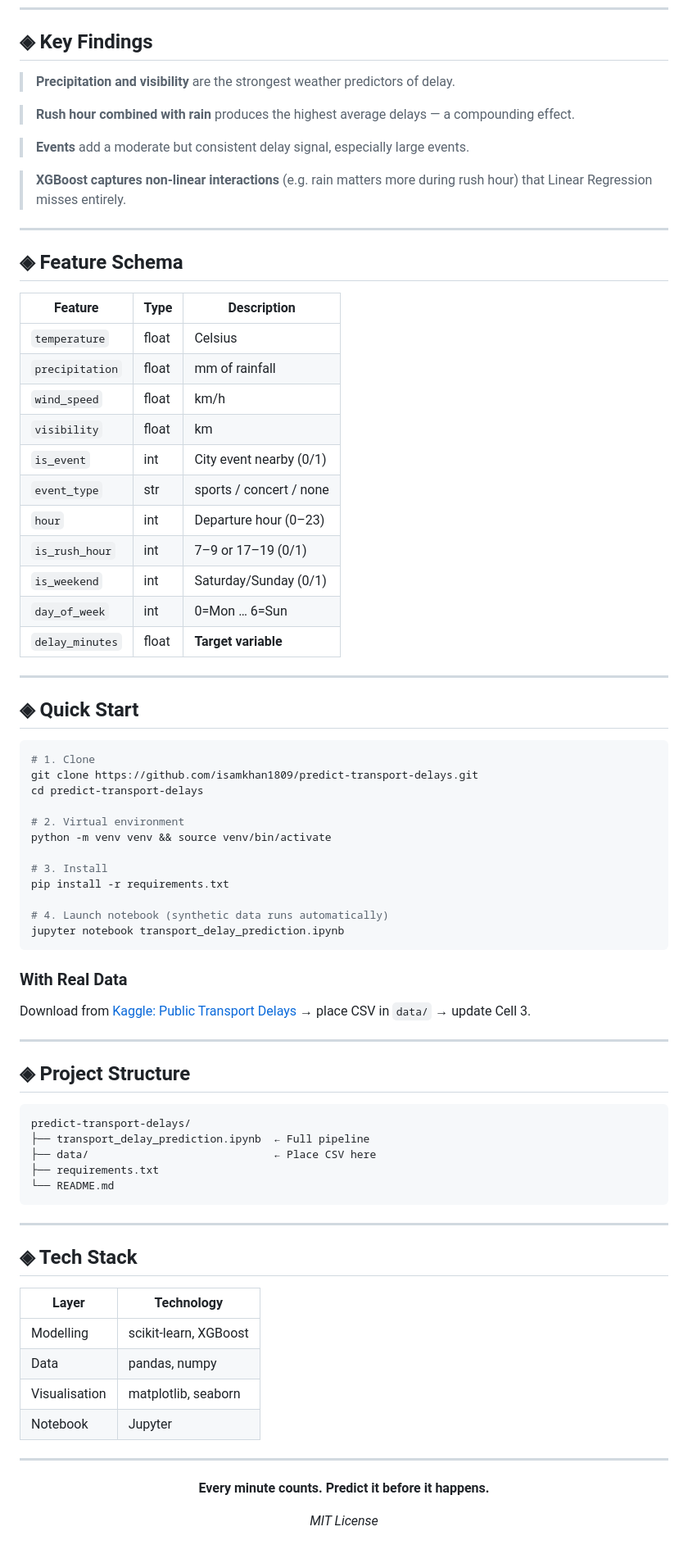
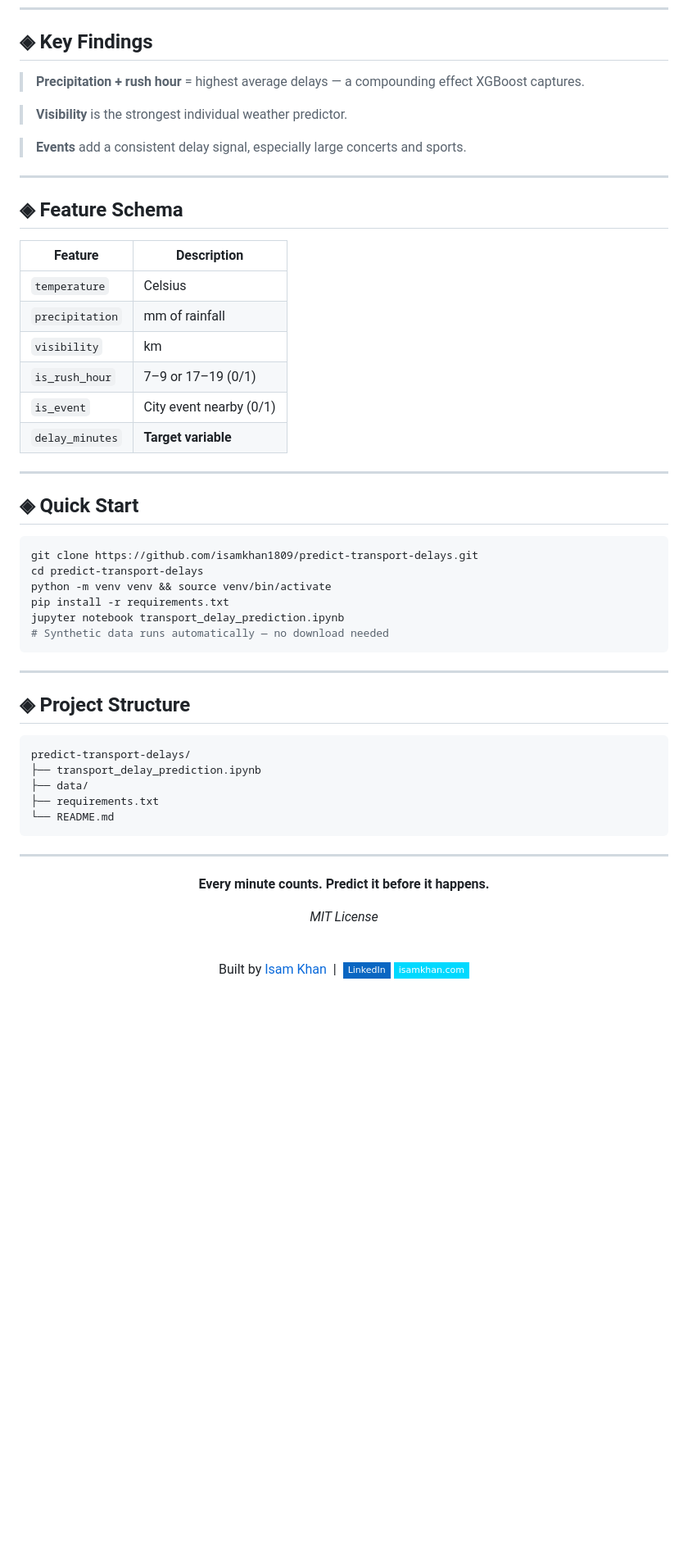
Before and after one commit to isamkhan1809/predict-transport-delays, a Markdown page: README.md, the part around one of its changes. Shown at 82% size. Rendered like a GitHub page; badges without logos; blank space fills up the shorter version.

````diff
--- a/README.md
+++ b/README.md
@@ -71,54 +66,37 @@
 
 ## ◈ Key Findings
 
-> **Precipitation and visibility** are the strongest weather predictors of delay.
+> **Precipitation + rush hour** = highest average delays — a compounding effect XGBoost captures.
 
-> **Rush hour combined with rain** produces the highest average delays — a compounding effect.
+> **Visibility** is the strongest individual weather predictor.
 
-> **Events** add a moderate but consistent delay signal, especially large events.
-
-> **XGBoost captures non-linear interactions** (e.g. rain matters more during rush hour) that Linear Regression misses entirely.
+> **Events** add a consistent delay signal, especially large concerts and sports.
 
 ---
 
 ## ◈ Feature Schema
 
-| Feature | Type | Description |
-|---|---|---|
-| `temperature` | float | Celsius |
-| `precipitation` | float | mm of rainfall |
-| `wind_speed` | float | km/h |
-| `visibility` | float | km |
-| `is_event` | int | City event nearby (0/1) |
-| `event_type` | str | sports / concert / none |
-| `hour` | int | Departure hour (0–23) |
-| `is_rush_hour` | int | 7–9 or 17–19 (0/1) |
-| `is_weekend` | int | Saturday/Sunday (0/1) |
-| `day_of_week` | int | 0=Mon … 6=Sun |
-| `delay_minutes` | float | **Target variable** |
+| Feature | Description |
+|---|---|
+| `temperature` | Celsius |
+| `precipitation` | mm of rainfall |
+| `visibility` | km |
+| `is_rush_hour` | 7–9 or 17–19 (0/1) |
+| `is_event` | City event nearby (0/1) |
+| `delay_minutes` | **Target variable** |
 
 ---
 
 ## ◈ Quick Start
 
 ```bash
-# 1. Clone
 git clone https://github.com/isamkhan1809/predict-transport-delays.git
 cd predict-transport-delays
-
-# 2. Virtual environment
 python -m venv venv && source venv/bin/activate
-
-# 3. Install
 pip install -r requirements.txt
-
-# 4. Launch notebook (synthetic data runs automatically)
 jupyter notebook transport_delay_prediction.ipynb
+# Synthetic data runs automatically — no download needed
 ```
-
-### With Real Data
-
-Download from [Kaggle: Public Transport Delays](https://www.kaggle.com/datasets/khushikyad001/public-transport-delays-with-weather-and-events) → place CSV in `data/` → update Cell 3.
 
 ---
 
@@ -126,22 +104,11 @@ Download from [Kaggle: Public Transport Delays](https://www.kaggle.com/datasets/
 
 ```
 predict-transport-delays/
-├── transport_delay_prediction.ipynb  ← Full pipeline
-├── data/                             ← Place CSV here
+├── transport_delay_prediction.ipynb
+├── data/
 ├── requirements.txt
 └── README.md
 ```
-
----
-
-## ◈ Tech Stack
-
-| Layer | Technology |
-|---|---|
-| Modelling | scikit-learn, XGBoost |
-| Data | pandas, numpy |
-| Visualisation | matplotlib, seaborn |
-| Notebook | Jupyter |
 
 ---
 
@@ -151,4 +118,10 @@ predict-transport-delays/
 
 *MIT License*
 
+<br/>
+
+Built by [Isam Khan](https://github.com/isamkhan1809) &nbsp;|&nbsp;
+<a href="https://linkedin.com/in/isam-khan-3a1260292"><img src="https://img.shields.io/badge/-LinkedIn-0A66C2?style=flat-square&logo=linkedin&logoColor=white&labelColor=000000"/></a>
+<a href="https://isamkhan.com"><img src="https://img.shields.io/badge/-isamkhan.com-00D9FF?style=flat-square&logo=googlechrome&logoColor=white&labelColor=000000"/></a>
+
 </div>
````
Also changed, not shown: other parts of README.md (+6 -11 lines).
